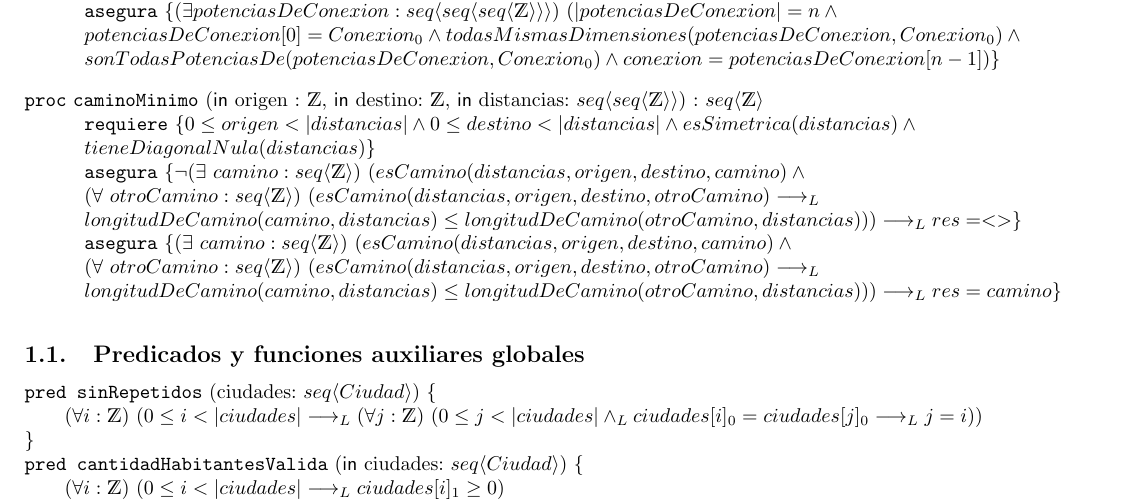
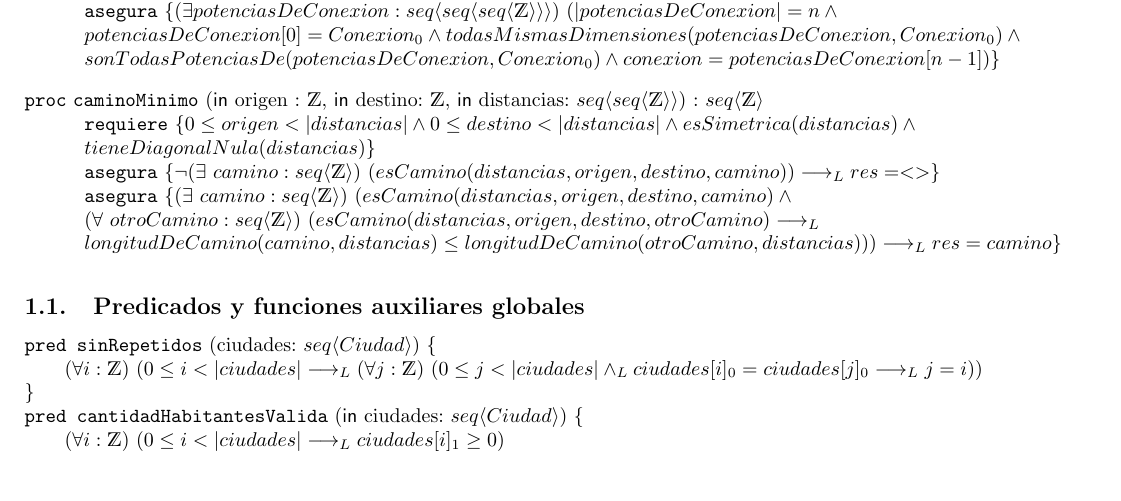
Before and after one commit to koopardo/AlgoritmosYEstructurasDeDatos, a LaTeX document (tp1/tp1_latex/tp1.tex): part of page 2 of 5, cut so that both start at the same text, the shorter picture padded with empty space. Compiled offline with pdfLaTeX.

Commit message:
corregido el asegura de secuencia vacia en caminoMinimo

```diff
--- a/tp1/tp1_latex/tp1.tex
+++ b/tp1/tp1_latex/tp1.tex
@@ -81,12 +82,11 @@
 \end{proc}
 
 \begin{proc}{caminoMinimo}{\In origen : \ent, \In destino: \ent, \In distancias: \TLista{\TLista{\ent}}}{\TLista{\ent}}
+
     \requiere{0 \leq origen < \abs{distancias} \land 0 \leq destino < \abs{distancias} \land esSimetrica(distancias)
     \land \\ tieneDiagonalNula(distancias)}
 
-    \asegura{\neg \existe[unalinea]{\ camino}{\TLista{\ent}}{esCamino(distancias,origen,destino,camino) \land \\
-    \paraTodo[unalinea]{\ otroCamino}{\TLista{\ent}}{esCamino(distancias,origen,destino,otroCamino) \implicaLuego \\
-    longitudDeCamino(camino,distancias) \leq longitudDeCamino(otroCamino,distancias)}} \implicaLuego res = <>}
+    \asegura{\neg \existe[unalinea]{\ camino}{\TLista{\ent}}{esCamino(distancias,origen,destino,camino)} \implicaLuego res = <>}
     \asegura{\existe[unalinea]{\ camino}{\TLista{\ent}}{esCamino(distancias,origen,destino,camino) \land \\
     \paraTodo[unalinea]{\ otroCamino}{\TLista{\ent}}{esCamino(distancias,origen,destino,otroCamino) \implicaLuego \\
     longitudDeCamino(camino,distancias) \leq longitudDeCamino(otroCamino,distancias)}} \implicaLuego res = camino}
```
Also changed, not shown: tp1/tp1.pdf, tp1/tp1_latex/tp1.tex (1 more changed lines).
